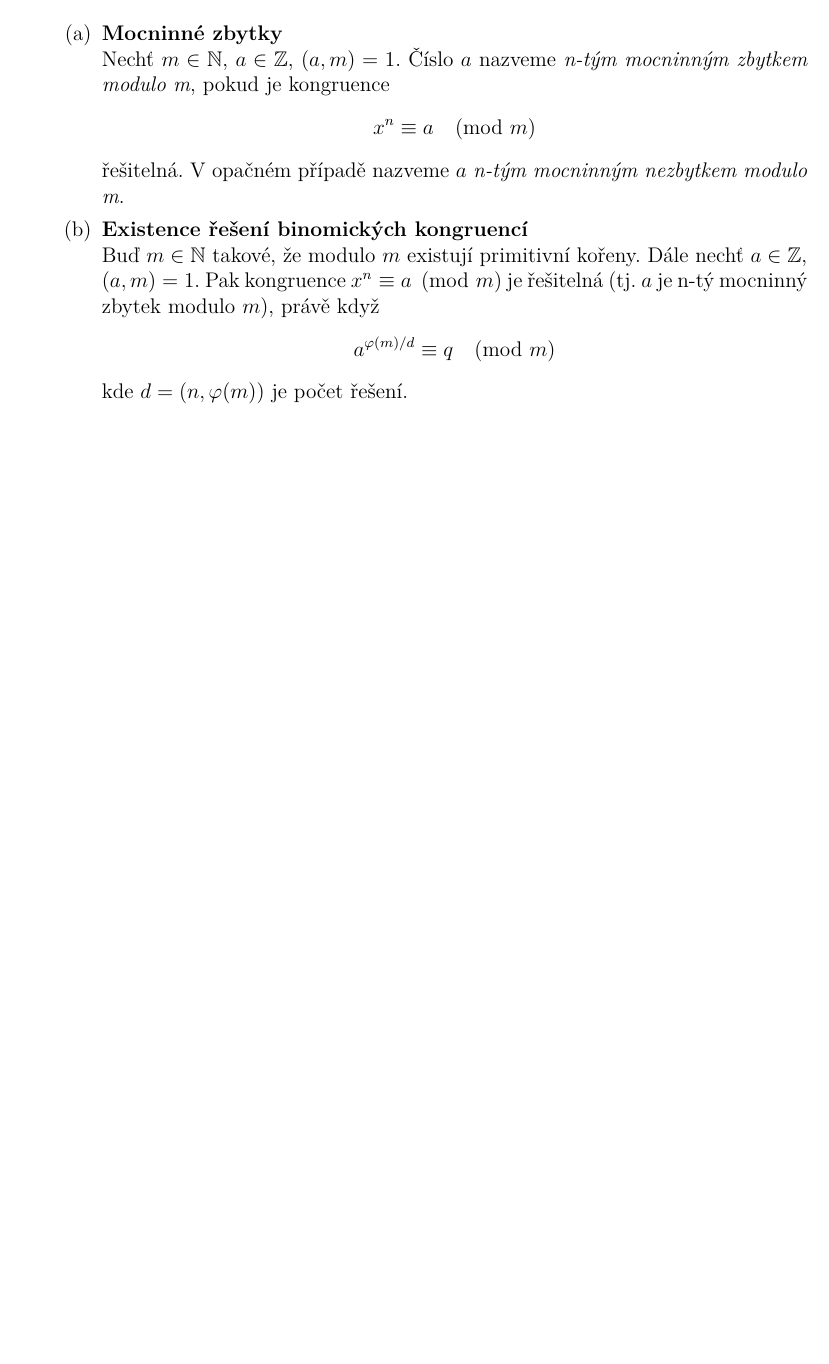
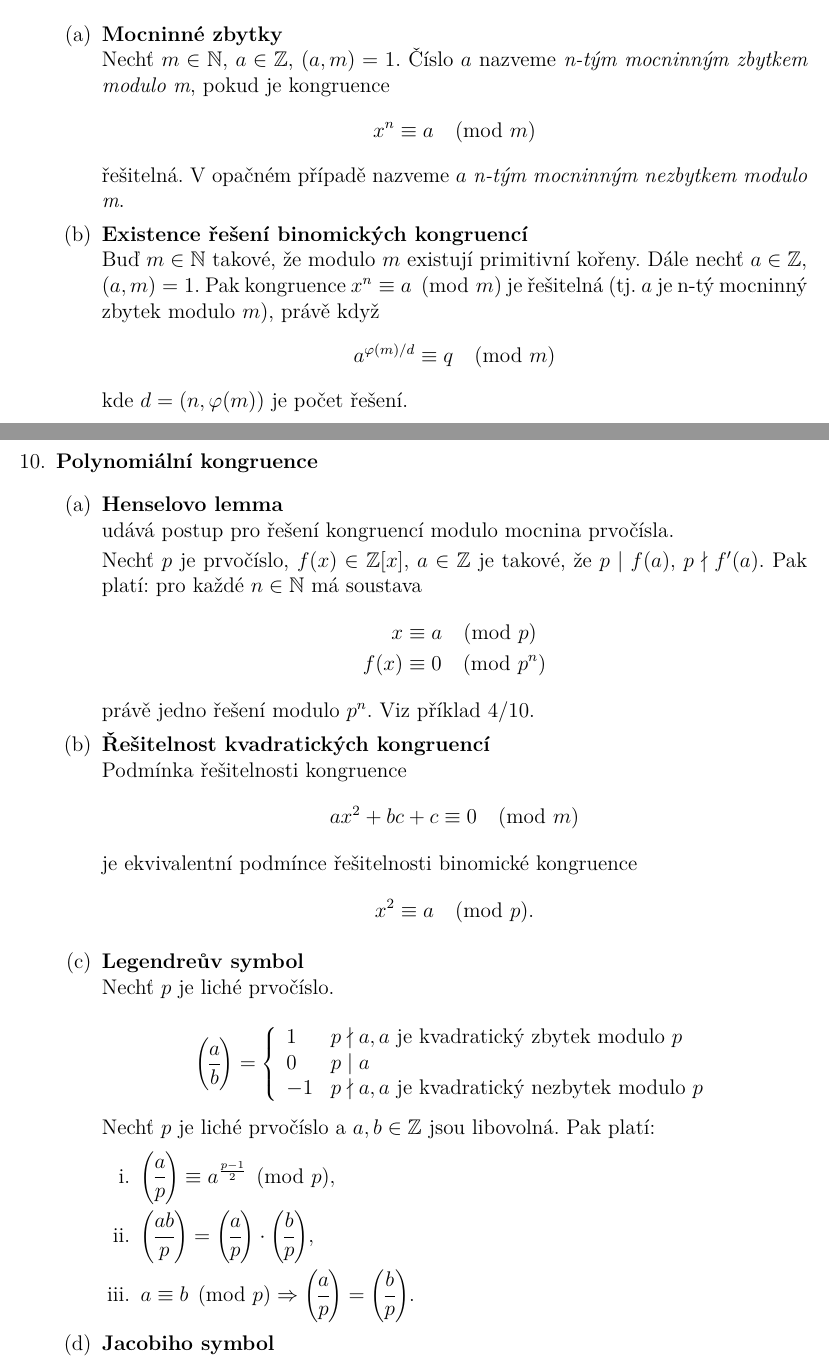
Before and after one commit to horacekj/mb204-basics, a LaTeX document (basics.tex): part of page 2 of 2 before the commit and two parts of pages 2 and 3 of 3 after it, the two joined at a grey line, cut so that both start at the same text, the shorter picture padded with empty space. Compiled offline with pdfLaTeX.

Commit message:
Add basics of polynomial congruences.

```diff
--- a/basics.tex
+++ b/basics.tex
@@ -116,7 +116,52 @@
 			kde $d = (n, \varphi(m))$ je počet řešení.
 	\end{enumerate}
 
-%	\item \textbf{Polynomiální kongruence}\\
+	\item \textbf{Polynomiální kongruence}
+	\begin{enumerate}
+		\item \textbf{Henselovo lemma}\\
+			udává postup pro řešení kongruencí modulo mocnina
+			prvočísla.
+
+			Nechť $p$ je prvočíslo, $f(x) \in \mathbb{Z}[x]$, $a \in
+			\mathbb{Z}$ je takové, že $p \mid f(a)$, $p \nmid f'(a)$. Pak
+			platí: pro každé $n \in \mathbb{N}$ má soustava
+			\begin{align*}
+				x &\equiv a \pmod{p}\\
+				f(x) &\equiv 0 \pmod{p^n}
+			\end{align*}
+			právě jedno řešení modulo $p^n$. Viz příklad 4/10.
+
+		\item \textbf{Řešitelnost kvadratických kongruencí}\\
+			Podmínka řešitelnosti kongruence
+			\[ ax^2 + bc + c \equiv 0 \pmod{m} \]
+			je ekvivalentní podmínce řešitelnosti binomické kongruence
+			\[ x^2 \equiv a \pmod{p}. \]
+
+		\item \textbf{Legendreův symbol}\\
+			Nechť $p$ je liché prvočíslo.
+
+			\[ \genfrac(){}{0}{a}{b} = \left\{
+				\begin{array}{ll}
+					1 & p \nmid a, a \text{ je kvadratický zbytek modulo } p \\
+					0 & p \mid a \\
+					-1& p \nmid a, a \text{ je kvadratický nezbytek modulo } p
+				\end{array}
+			\right. \]
+
+			Nechť $p$ je liché prvočíslo a $a, b \in \mathbb{Z}$ jsou libovolná.
+			Pak platí:
+
+			\begin{enumerate}
+				\item $\genfrac(){}{0}{a}{p} \equiv  a^{\frac{p-1}{2}} \pmod{p},$
+				\item $\genfrac(){}{0}{ab}{p} = \genfrac(){}{0}{a}{p} \cdot
+					\genfrac(){}{0}{b}{p},$
+				\item $a \equiv b \pmod{p} \Rightarrow \genfrac(){}{0}{a}{p}
+					= \genfrac(){}{0}{b}{p}.$
+			\end{enumerate}
+
+		\item \textbf{Jacobiho symbol}
+
+	\end{enumerate}
 
 \end{enumerate}
 
```
